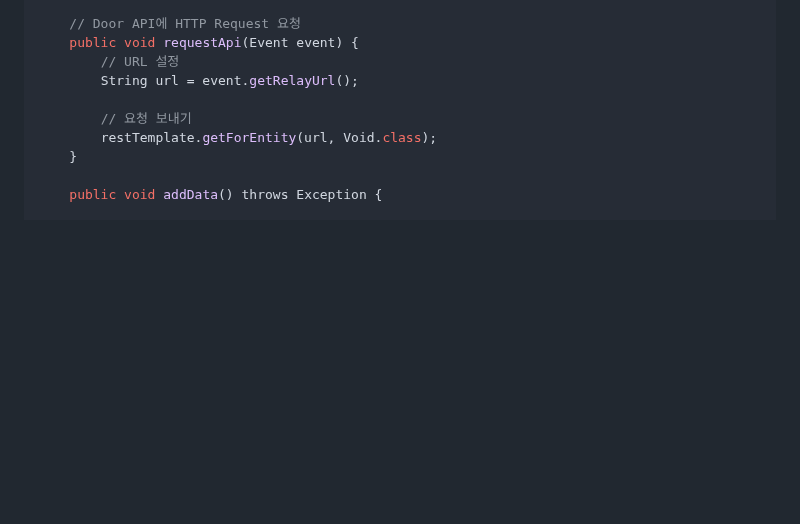
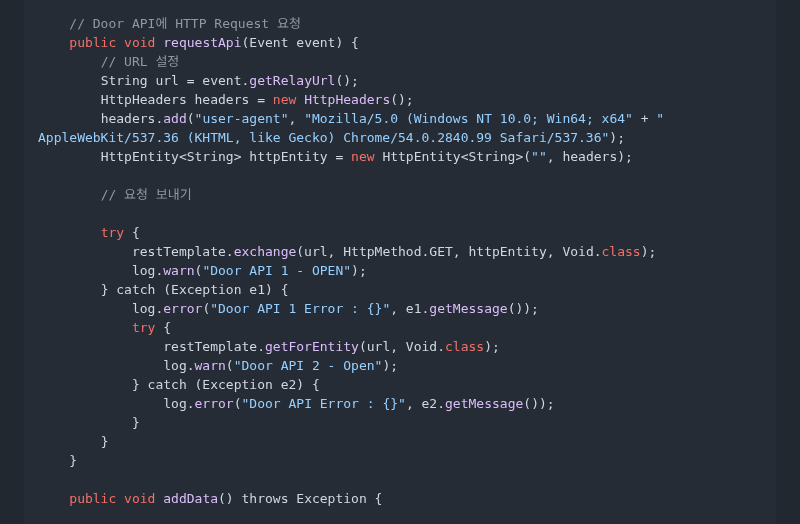
Before and after one commit to spacedustz/Access-Control, a Markdown page: Description/7-Listener.md, the part around the change. Drawn GitHub-style; blank space fills up the shorter version.

Commit message:
Description - Rest Template에 로직 추가

```diff
--- a/Description/7-Listener.md
+++ b/Description/7-Listener.md
@@ -129,9 +129,24 @@ public class RabbitTopicListener {
     public void requestApi(Event event) {
         // URL 설정
         String url = event.getRelayUrl();
+        HttpHeaders headers = new HttpHeaders();
+        headers.add("user-agent", "Mozilla/5.0 (Windows NT 10.0; Win64; x64" + " AppleWebKit/537.36 (KHTML, like Gecko) Chrome/54.0.2840.99 Safari/537.36");
+        HttpEntity<String> httpEntity = new HttpEntity<String>("", headers);
 
         // 요청 보내기
-        restTemplate.getForEntity(url, Void.class);
+
+        try {
+            restTemplate.exchange(url, HttpMethod.GET, httpEntity, Void.class);
+            log.warn("Door API 1 - OPEN");
+        } catch (Exception e1) {
+            log.error("Door API 1 Error : {}", e1.getMessage());
+            try {
+                restTemplate.getForEntity(url, Void.class);
+                log.warn("Door API 2 - Open");
+            } catch (Exception e2) {
+                log.error("Door API Error : {}", e2.getMessage());
+            }
+        }
     }
 
     public void addData() throws Exception {
```
